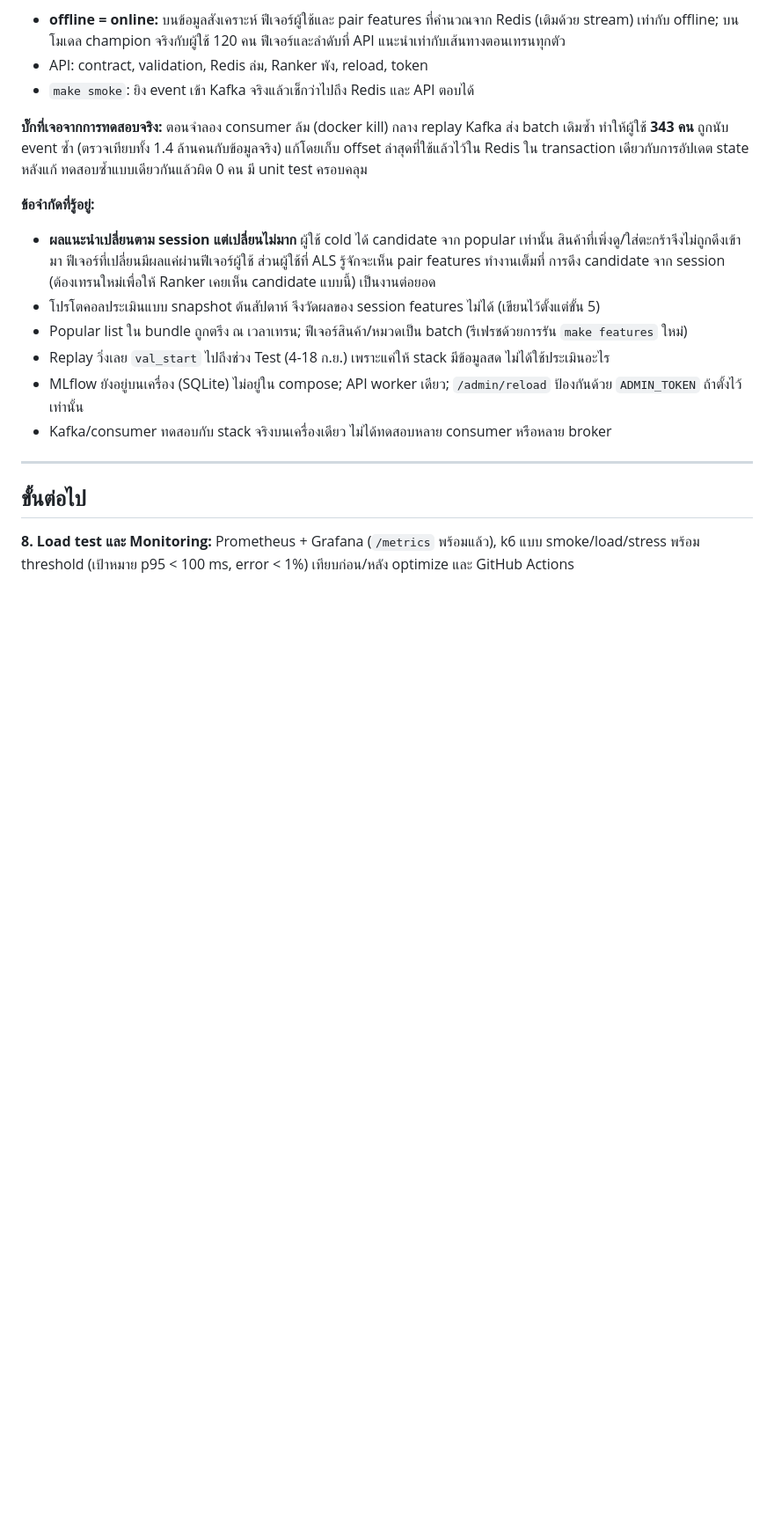
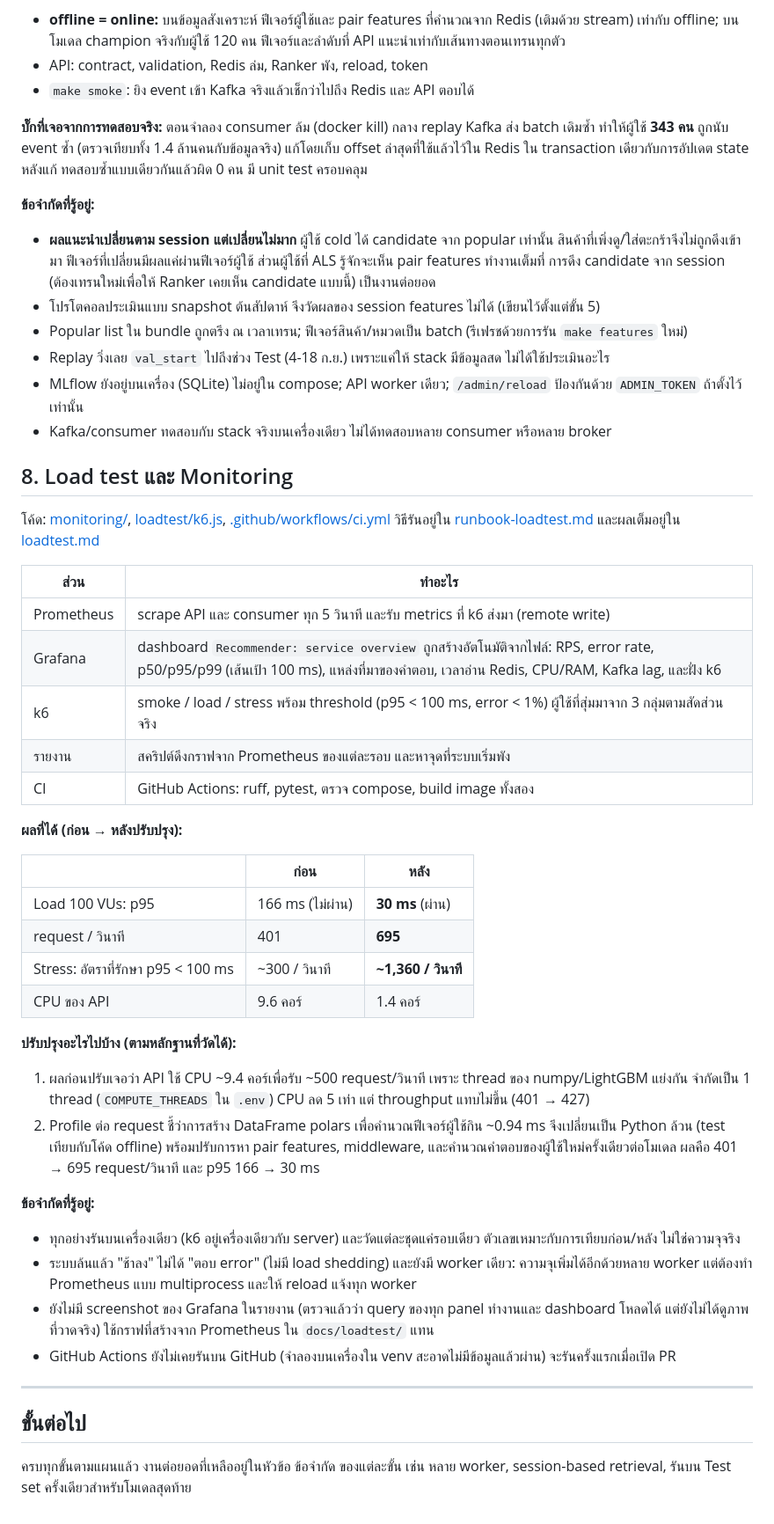
Before and after one commit to suphanatchanlek30/Real-Time-ML-Recommender-System, a Markdown page: docs/progress.md, the part around one of its changes. Shown at 88% size. Rendered like a GitHub page; blank space fills up the shorter version.

```diff
--- a/docs/progress.md
+++ b/docs/progress.md
@@ -235,7 +235,37 @@
 - MLflow ยังอยู่บนเครื่อง (SQLite) ไม่อยู่ใน compose; API worker เดียว; `/admin/reload` ป้องกันด้วย `ADMIN_TOKEN` ถ้าตั้งไว้เท่านั้น
 - Kafka/consumer ทดสอบกับ stack จริงบนเครื่องเดียว ไม่ได้ทดสอบหลาย consumer หรือหลาย broker
 
+## 8. Load test และ Monitoring
+โค้ด: [monitoring/](../monitoring/), [loadtest/k6.js](../loadtest/k6.js), [.github/workflows/ci.yml](../.github/workflows/ci.yml) วิธีรันอยู่ใน [runbook-loadtest.md](runbook-loadtest.md) และผลเต็มอยู่ใน [loadtest.md](loadtest.md)
+
+| ส่วน | ทำอะไร |
+| --- | --- |
+| Prometheus | scrape API และ consumer ทุก 5 วินาที และรับ metrics ที่ k6 ส่งมา (remote write) |
+| Grafana | dashboard `Recommender: service overview` ถูกสร้างอัตโนมัติจากไฟล์: RPS, error rate, p50/p95/p99 (เส้นเป้า 100 ms), แหล่งที่มาของคำตอบ, เวลาอ่าน Redis, CPU/RAM, Kafka lag, และฝั่ง k6 |
+| k6 | smoke / load / stress พร้อม threshold (p95 < 100 ms, error < 1%) ผู้ใช้ที่สุ่มมาจาก 3 กลุ่มตามสัดส่วนจริง |
+| รายงาน | สคริปต์ดึงกราฟจาก Prometheus ของแต่ละรอบ และหาจุดที่ระบบเริ่มพัง |
+| CI | GitHub Actions: ruff, pytest, ตรวจ compose, build image ทั้งสอง |
+
+**ผลที่ได้ (ก่อน → หลังปรับปรุง):**
+
+| | ก่อน | หลัง |
+| --- | --- | --- |
+| Load 100 VUs: p95 | 166 ms (ไม่ผ่าน) | **30 ms** (ผ่าน) |
+| request / วินาที | 401 | **695** |
+| Stress: อัตราที่รักษา p95 < 100 ms | ~300 / วินาที | **~1,360 / วินาที** |
+| CPU ของ API | 9.6 คอร์ | 1.4 คอร์ |
+
+**ปรับปรุงอะไรไปบ้าง (ตามหลักฐานที่วัดได้):**
+1. ผลก่อนปรับเจอว่า API ใช้ CPU ~9.4 คอร์เพื่อรับ ~500 request/วินาที เพราะ thread ของ numpy/LightGBM แย่งกัน จำกัดเป็น 1 thread (`COMPUTE_THREADS` ใน `.env`) CPU ลด 5 เท่า แต่ throughput แทบไม่ขึ้น (401 → 427)
+2. Profile ต่อ request ชี้ว่าการสร้าง DataFrame polars เพื่อคำนวณฟีเจอร์ผู้ใช้กิน ~0.94 ms จึงเปลี่ยนเป็น Python ล้วน (test เทียบกับโค้ด offline) พร้อมปรับการหา pair features, middleware, และคำนวณคำตอบของผู้ใช้ใหม่ครั้งเดียวต่อโมเดล ผลคือ 401 → 695 request/วินาที และ p95 166 → 30 ms
+
+**ข้อจำกัดที่รู้อยู่:**
+- ทุกอย่างรันบนเครื่องเดียว (k6 อยู่เครื่องเดียวกับ server) และวัดแต่ละชุดแค่รอบเดียว ตัวเลขเหมาะกับการเทียบก่อน/หลัง ไม่ใช่ความจุจริง
+- ระบบล้นแล้ว "ช้าลง" ไม่ได้ "ตอบ error" (ไม่มี load shedding) และยังมี worker เดียว: ความจุเพิ่มได้อีกด้วยหลาย worker แต่ต้องทำ Prometheus แบบ multiprocess และให้ reload แจ้งทุก worker
+- ยังไม่มี screenshot ของ Grafana ในรายงาน (ตรวจแล้วว่า query ของทุก panel ทำงานและ dashboard โหลดได้ แต่ยังไม่ได้ดูภาพที่วาดจริง) ใช้กราฟที่สร้างจาก Prometheus ใน `docs/loadtest/` แทน
+- GitHub Actions ยังไม่เคยรันบน GitHub (จำลองบนเครื่องใน venv สะอาดไม่มีข้อมูลแล้วผ่าน) จะรันครั้งแรกเมื่อเปิด PR
+
 ---
 
 ## ขั้นต่อไป
-**8. Load test และ Monitoring:** Prometheus + Grafana (`/metrics` พร้อมแล้ว), k6 แบบ smoke/load/stress พร้อม threshold (เป้าหมาย p95 < 100 ms, error < 1%) เทียบก่อน/หลัง optimize และ GitHub Actions
+ครบทุกขั้นตามแผนแล้ว งานต่อยอดที่เหลืออยู่ในหัวข้อ ข้อจำกัด ของแต่ละขั้น เช่น หลาย worker, session-based retrieval, รันบน Test set ครั้งเดียวสำหรับโมเดลสุดท้าย
```
Also changed, not shown: other parts of docs/progress.md (+1 -1 lines), README.md (+16 -2 lines), docs/loadtest.md (added, +104 -0 lines), docs/loadtest/baseline-load.png (added), docs/loadtest/baseline-stress.png (added), docs/loadtest/comparison.png (added), docs/loadtest/stage1-threads-load.png (added), docs/loadtest/stage2-code-load.png (added), docs/loadtest/stage2-code-stress.png (added), 1 other file.
